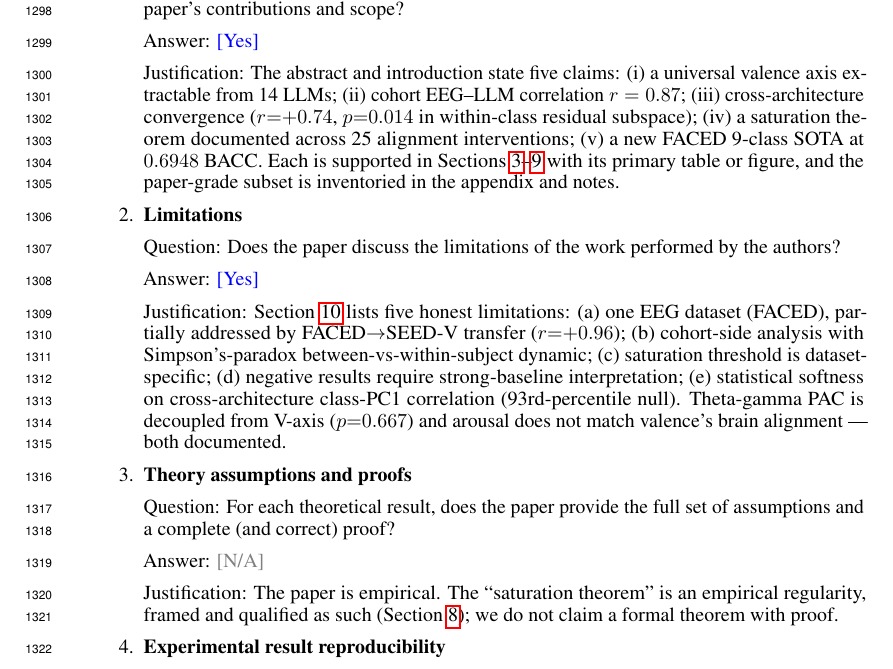
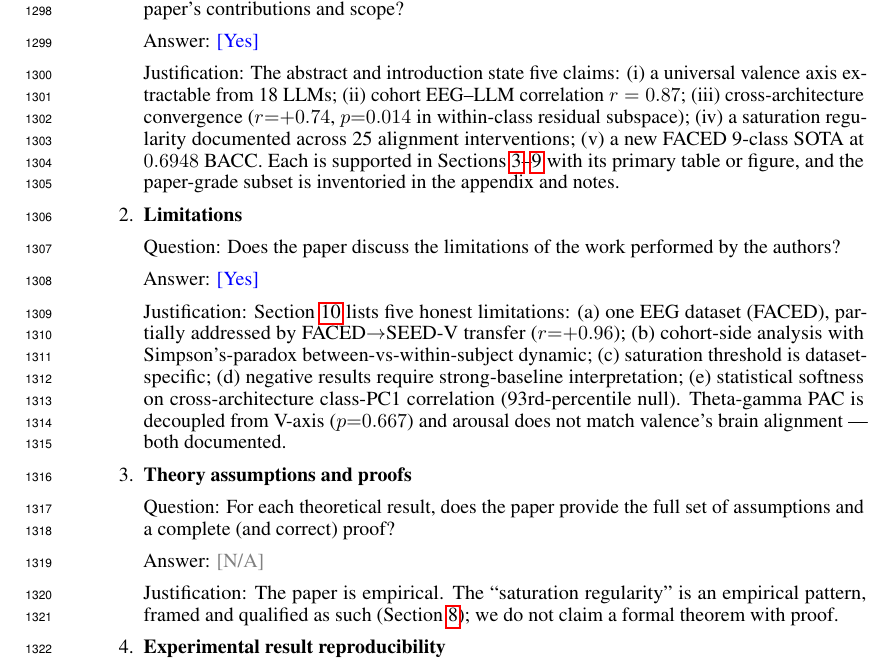
Before and after one commit to yradwan147/EEG_Emotion, a LaTeX paper (main.tex, which reads sections/checklist.tex): part of page 37 of 44, cut so that both start at the same text. Compiled offline with pdfLaTeX.

Commit message:
Checklist consistency: 14 LLMs → 18 LLMs; saturation theorem → regularity
Match the paper body's final wording.

Build clean: 44 pages.

```diff
--- a/sections/checklist.tex
+++ b/sections/checklist.tex
@@ -5,7 +5,7 @@
 \item {\bf Claims}
     \item[] Question: Do the main claims made in the abstract and introduction accurately reflect the paper's contributions and scope?
     \item[] Answer: \answerYes{}
-    \item[] Justification: The abstract and introduction state five claims: (i) a universal valence axis extractable from 14 LLMs; (ii) cohort EEG--LLM correlation $r=0.87$; (iii) cross-architecture convergence ($r{=}{+}0.74$, $p{=}0.014$ in within-class residual subspace); (iv) a saturation theorem documented across 25 alignment interventions; (v) a new FACED 9-class SOTA at $0.6948$ BACC. Each is supported in Sections~\ref{sec:vaxis-llms}--\ref{sec:sota} with its primary table or figure, and the paper-grade subset is inventoried in the appendix and notes.
+    \item[] Justification: The abstract and introduction state five claims: (i) a universal valence axis extractable from 18 LLMs; (ii) cohort EEG--LLM correlation $r=0.87$; (iii) cross-architecture convergence ($r{=}{+}0.74$, $p{=}0.014$ in within-class residual subspace); (iv) a saturation regularity documented across 25 alignment interventions; (v) a new FACED 9-class SOTA at $0.6948$ BACC. Each is supported in Sections~\ref{sec:vaxis-llms}--\ref{sec:sota} with its primary table or figure, and the paper-grade subset is inventoried in the appendix and notes.
 
 \item {\bf Limitations}
     \item[] Question: Does the paper discuss the limitations of the work performed by the authors?
@@ -15,7 +15,7 @@
 \item {\bf Theory assumptions and proofs}
     \item[] Question: For each theoretical result, does the paper provide the full set of assumptions and a complete (and correct) proof?
     \item[] Answer: \answerNA{}
-    \item[] Justification: The paper is empirical. The ``saturation theorem'' is an empirical regularity, framed and qualified as such (Section~\ref{sec:saturation}); we do not claim a formal theorem with proof.
+    \item[] Justification: The paper is empirical. The ``saturation regularity'' is an empirical pattern, framed and qualified as such (Section~\ref{sec:saturation}); we do not claim a formal theorem with proof.
 
 \item {\bf Experimental result reproducibility}
     \item[] Question: Does the paper fully disclose all the information needed to reproduce the main experimental results of the paper?
```
Also changed, not shown: main.pdf.
